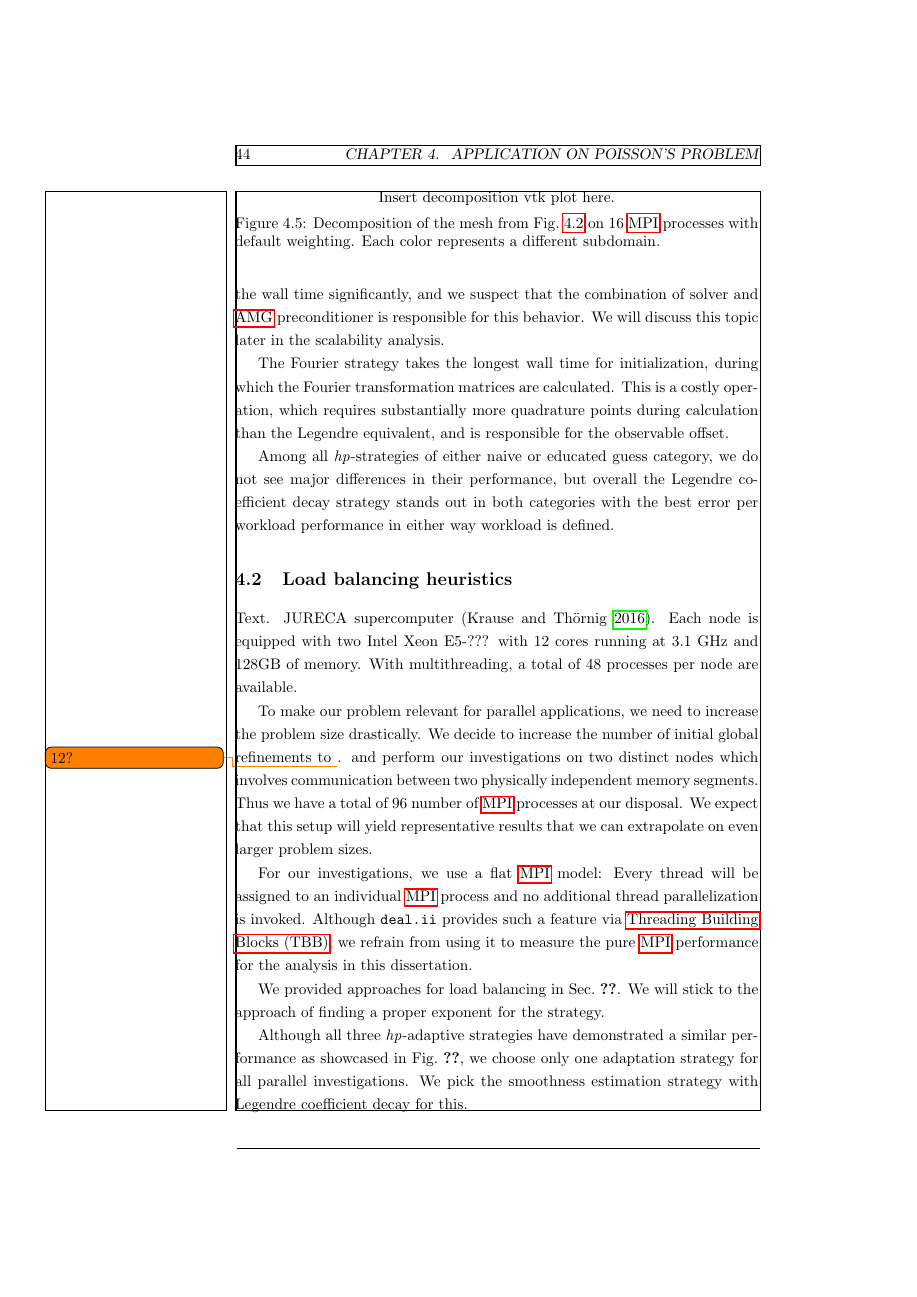
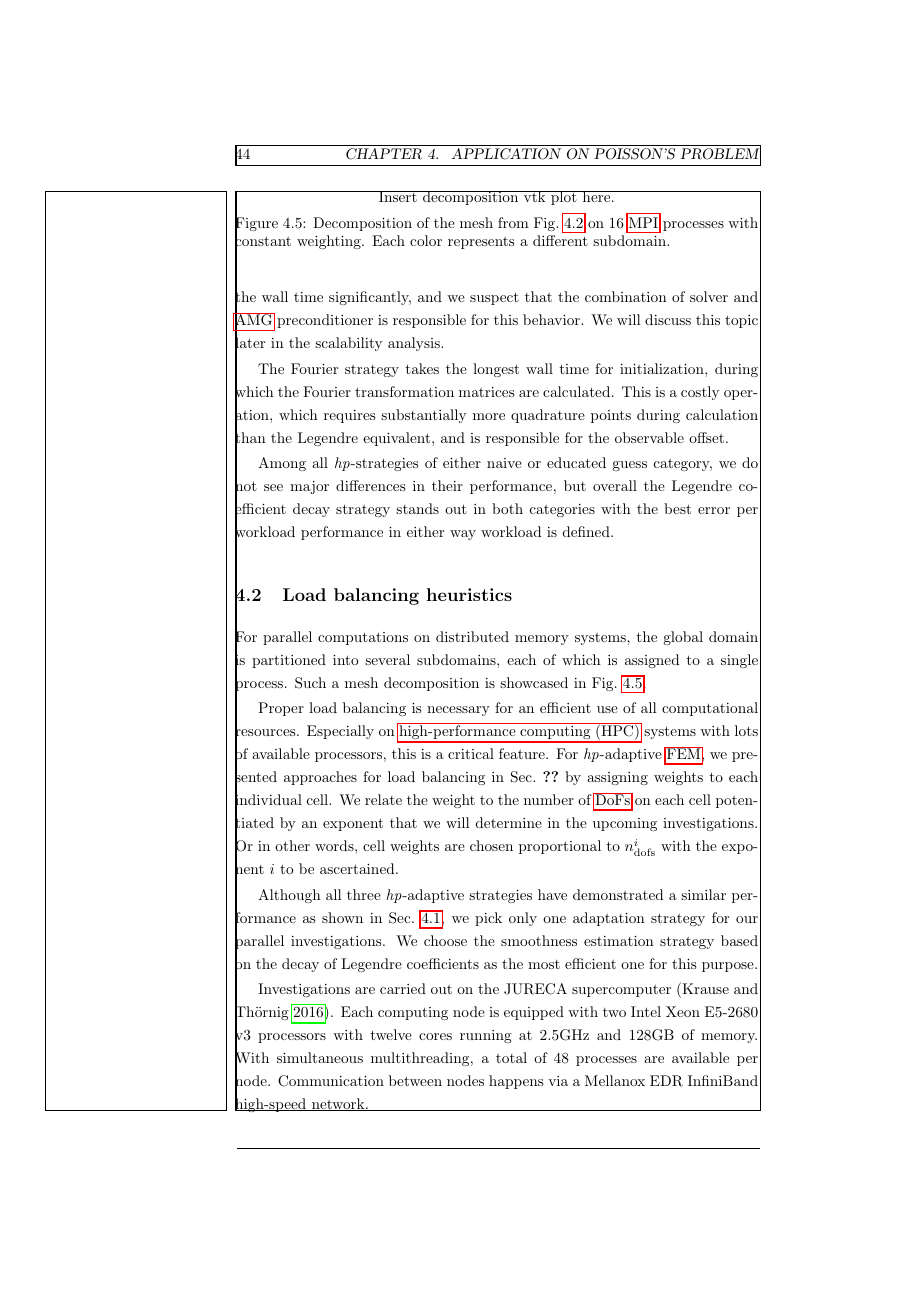
Before and after one commit to marcfehling/phd, a LaTeX thesis (dissertation.tex, which reads chapters/results/loadbalancing.tex): page 54 of 69. Compiled offline with pdfLaTeX.

Commit message:
Finished load balancing discussion.

```diff
--- a/chapters/results/loadbalancing.tex
+++ b/chapters/results/loadbalancing.tex
@@ -1,19 +1,22 @@
 \section{Load balancing heuristics}
 \label{sec:heuristics}
+
+% introduction
+
+For parallel computations on distributed memory systems, the global domain is partitioned into several subdomains, each of which is assigned to a single process. Such a mesh decomposition is showcased in Fig.~\ref{fig:decomposition}.
 
 \begin{figure}
 \centering
 Insert decomposition vtk plot here.
-\caption{Decomposition of the mesh from Fig.~\ref{fig:fedegrees} on 16 \gls{mpi} processes with default weighting. Each color represents a different subdomain.}
+\caption{Decomposition of the mesh from Fig.~\ref{fig:fedegrees} on 16 \gls{mpi} processes with constant weighting. Each color represents a different subdomain.}
 \label{fig:decomposition}
 \end{figure}
 
-Text. JURECA supercomputer \parencite{krause2016}. Each node is equipped with two Intel Xeon E5-??? with 12 cores running at 3.1 GHz and 128GB of memory. With multithreading, a total of 48 processes per node are available.
+Proper load balancing is necessary for an efficient use of all computational resources. Especially on \gls{hpc} systems with lots of available processors, this is a critical feature. For \hp-adaptive \gls{fem}, we presented approaches for load balancing in Sec.~\ref{sec:loadbalancing} by assigning weights to each individual cell. We relate the weight to the number of \glspl{dof} on each cell potentiated by an exponent that we will determine in the upcoming investigations. Or in other words, cell weights are chosen proportional to $n_\text{dofs}^i$ with the exponent $i$ to be ascertained.
 
-To make our problem relevant for parallel applications, we need to increase the problem size drastically. We decide to increase the number of initial global refinements to \todo{12?}. and perform our investigations on two distinct nodes which involves communication between two physically independent memory segments. Thus we have a total of 96 number of \gls{mpi} processes at our disposal. We expect that this setup will yield representative results that we can extrapolate on even larger problem sizes.
+Although all three \hp-adaptive strategies have demonstrated a similar performance as shown in Sec.~\ref{sec:errorvsperformance}, we pick only one adaptation strategy for our parallel investigations. We choose the smoothness estimation strategy based on the decay of Legendre coefficients as the most efficient one for this purpose.
 
-For our investigations, we use a flat \gls{mpi} model: Every thread will be assigned to an individual \gls{mpi} process and no additional thread parallelization is invoked. Although \dealii{} provides such a feature via \gls{tbb}, we refrain from using it to measure the pure \gls{mpi} performance for the analysis in this dissertation.
+% system specifications
 
-We provided approaches for load balancing in Sec.~\ref{sec:loadbalancing}. We will stick to the approach of finding a proper exponent for the strategy.
+Investigations are carried out on the JURECA supercomputer \parencite{krause2016}. Each computing node is equipped with two Intel Xeon E5-2680 v3 processors with twelve cores running at 2.5GHz and 128GB of memory. With simultaneous multithreading, a total of 48 processes are available per node. Communication between nodes happens via a Mellanox EDR InfiniBand high-speed network.
 
-Although all three \hp-adaptive strategies have demonstrated a similar performance as showcased in Fig.~\ref{fig:?}, we choose only one adaptation strategy for all parallel investigations. We pick the smoothness estimation strategy with Legendre coefficient decay for this.
```
Also changed, not shown: chapters/results/loadbalancing.tex (27 more changed lines).
